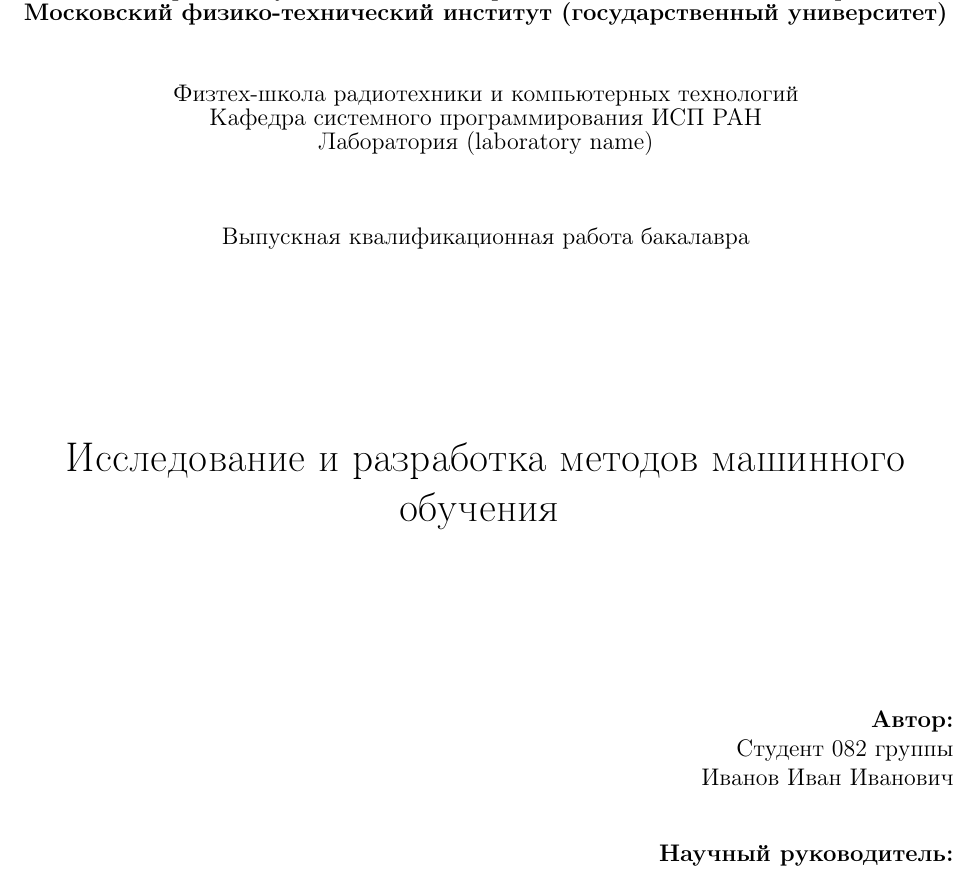
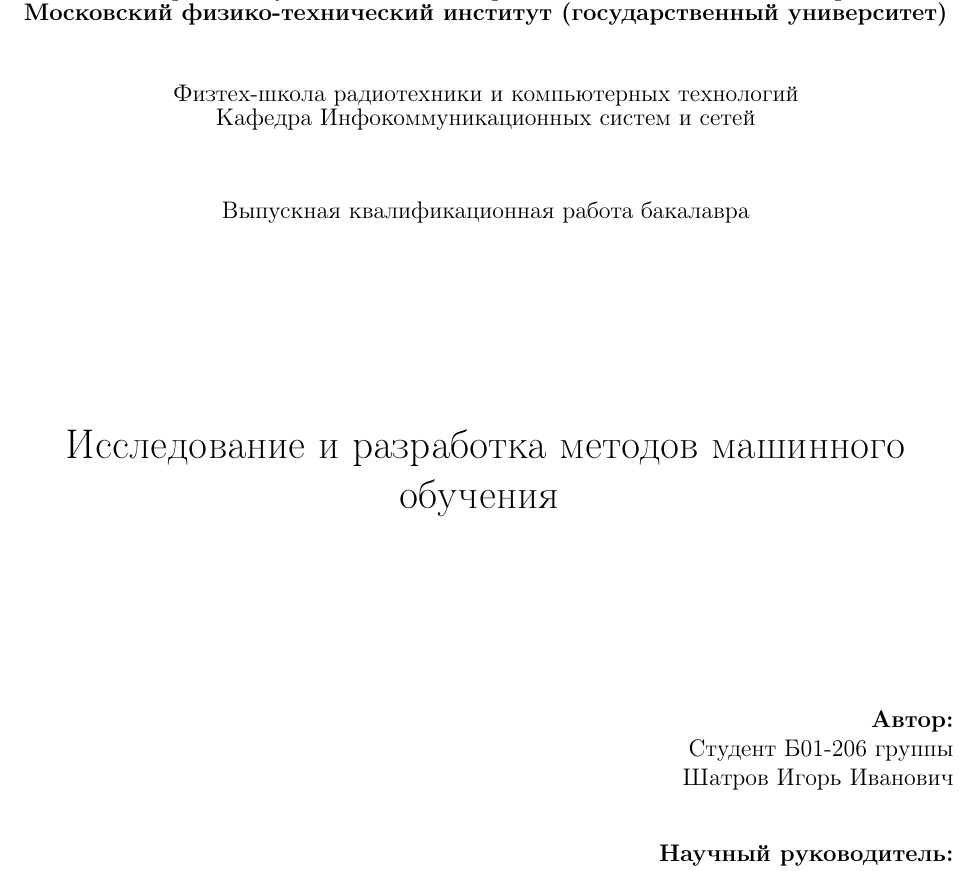
Before and after one commit to IShatrov/mipt_diplom, a LaTeX thesis (text/Bachelor-Thesis-Template-main/main.tex, which reads text/Bachelor-Thesis-Template-main/include/title-page.tex): part of page 1 of 10, cut so that both start at the same text. Compiled offline with pdfLaTeX.

```diff
--- a/text/Bachelor-Thesis-Template-main/include/title-page.tex
+++ b/text/Bachelor-Thesis-Template-main/include/title-page.tex
@@ -10,8 +10,7 @@
 
     %% *название базовой кафедры и лаборатории*
     %% в случае ненадобности можно удалить
-    Кафедра системного программирования ИСП РАН \\
-    Лаборатория (laboratory name)\\
+    Кафедра Инфокоммуникационных систем и сетей
 
     \vspace{3em}
 
@@ -29,8 +28,8 @@
 
 \begin{flushright}
     \textbf{Автор:} \\
-    Студент 082 группы \\
-    Иванов Иван Иванович \\
+    Студент Б01-206 группы \\
+    Шатров Игорь Иванович \\
     \vspace{2em}
     \textbf{Научный руководитель:} \\
     *научная степень* \\
```
Also changed, not shown: 5 other files.
